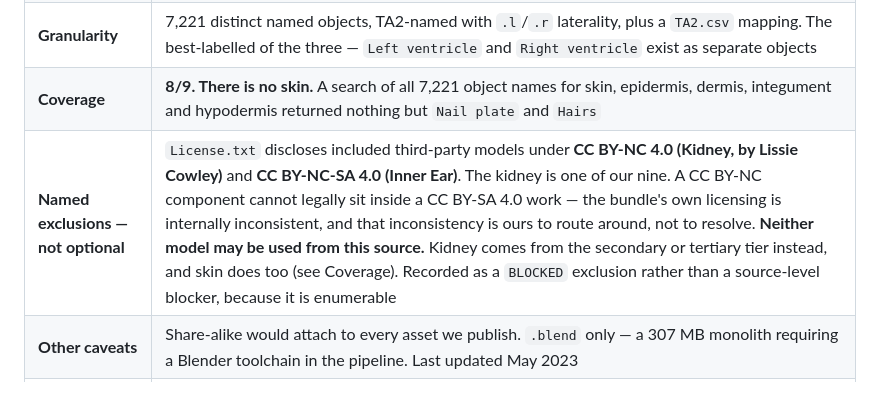
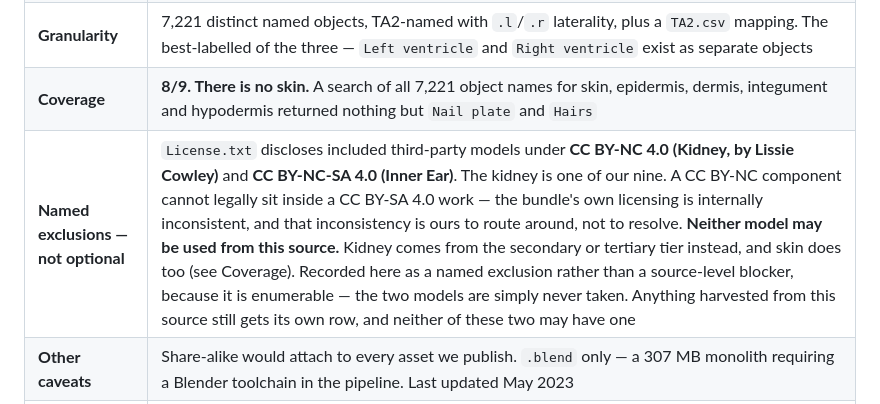
Before and after one commit to shariyabd/AnatoLab, a Markdown page: docs/asset-register.md, the part around the change. GitHub-like rendering.

```diff
--- a/docs/asset-register.md
+++ b/docs/asset-register.md
@@ -204,7 +204,7 @@ section are superseded by the tiering in `docs/asset-sources.md`, which is bindi
 | **Attribution string** | "BodyParts3D - The Database Center for Life Science - CC-BY-SA 2.1 Japan" **and** "Z-Anatomy - The libre 3D atlas of anatomy - CC-BY-SA 4.0" |
 | **Granularity** | 7,221 distinct named objects, TA2-named with `.l`/`.r` laterality, plus a `TA2.csv` mapping. The best-labelled of the three — `Left ventricle` and `Right ventricle` exist as separate objects |
 | **Coverage** | **8/9. There is no skin.** A search of all 7,221 object names for skin, epidermis, dermis, integument and hypodermis returned nothing but `Nail plate` and `Hairs` |
-| **Named exclusions — not optional** | `License.txt` discloses included third-party models under **CC BY-NC 4.0 (Kidney, by Lissie Cowley)** and **CC BY-NC-SA 4.0 (Inner Ear)**. The kidney is one of our nine. A CC BY-NC component cannot legally sit inside a CC BY-SA 4.0 work — the bundle's own licensing is internally inconsistent, and that inconsistency is ours to route around, not to resolve. **Neither model may be used from this source.** Kidney comes from the secondary or tertiary tier instead, and skin does too (see Coverage). Recorded as a `BLOCKED` exclusion rather than a source-level blocker, because it is enumerable |
+| **Named exclusions — not optional** | `License.txt` discloses included third-party models under **CC BY-NC 4.0 (Kidney, by Lissie Cowley)** and **CC BY-NC-SA 4.0 (Inner Ear)**. The kidney is one of our nine. A CC BY-NC component cannot legally sit inside a CC BY-SA 4.0 work — the bundle's own licensing is internally inconsistent, and that inconsistency is ours to route around, not to resolve. **Neither model may be used from this source.** Kidney comes from the secondary or tertiary tier instead, and skin does too (see Coverage). Recorded here as a named exclusion rather than a source-level blocker, because it is enumerable — the two models are simply never taken. Anything harvested from this source still gets its own row, and neither of these two may have one |
 | **Other caveats** | Share-alike would attach to every asset we publish. `.blend` only — a 307 MB monolith requiring a Blender toolchain in the pipeline. Last updated May 2023 |
 | **Status** | `CANDIDATE` — **primary tier** (`docs/asset-sources.md` §3.2). This row previously read *rejected*; Amendment A overrules that. The defects did not change — the weighting did, because F17 makes per-structure identity the thing being bought, and Z-Anatomy is the only candidate that supplies it with TA2 naming already applied. **The contaminated kidney and inner ear are excluded by name** and must be sourced from another tier; share-alike attaches to every model we publish from here |
 
```
Also changed, not shown: docs/project-context.md (+2 -1 lines).
